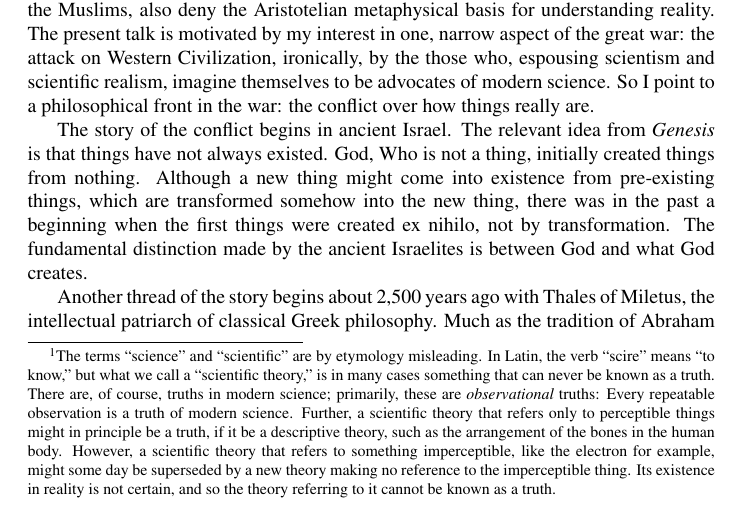
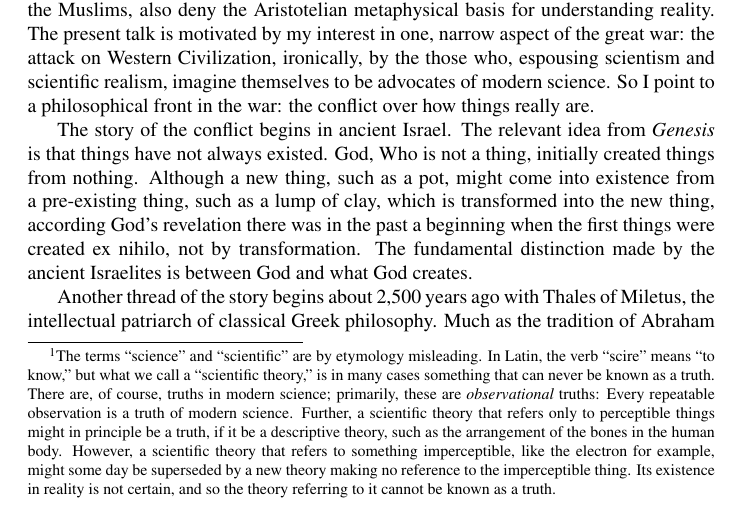
Before and after one commit to tevaughan/reality, a LaTeX document (paper.tex): part of page 1 of 3, cut so that both start at the same text. Compiled offline with pdfLaTeX.

Commit message:
Added example.

```diff
--- a/paper.tex
+++ b/paper.tex
@@ -50,11 +50,12 @@ front in the war: the conflict over how things really are.
 
 The story of the conflict begins in ancient Israel.  The relevant idea from
 {\it Genesis} is that things have not always existed.  God, Who is not a thing,
-initially created things from nothing.  Although a new thing might come into
-existence from pre-existing things, which are transformed somehow into the new
-thing, there was in the past a beginning when the first things were created ex
-nihilo, not by transformation.  The fundamental distinction made by the ancient
-Israelites is between God and what God creates.
+initially created things from nothing.  Although a new thing, such as a pot,
+might come into existence from a pre-existing thing, such as a lump of clay,
+which is transformed into the new thing, according God's revelation there was
+in the past a beginning when the first things were created ex nihilo, not by
+transformation.  The fundamental distinction made by the ancient Israelites is
+between God and what God creates.
 
 Another thread of the story begins about 2,500 years ago with Thales of
 Miletus, the intellectual patriarch of classical Greek philosophy.  Much as the
```
Also changed, not shown: paper.pdf.
